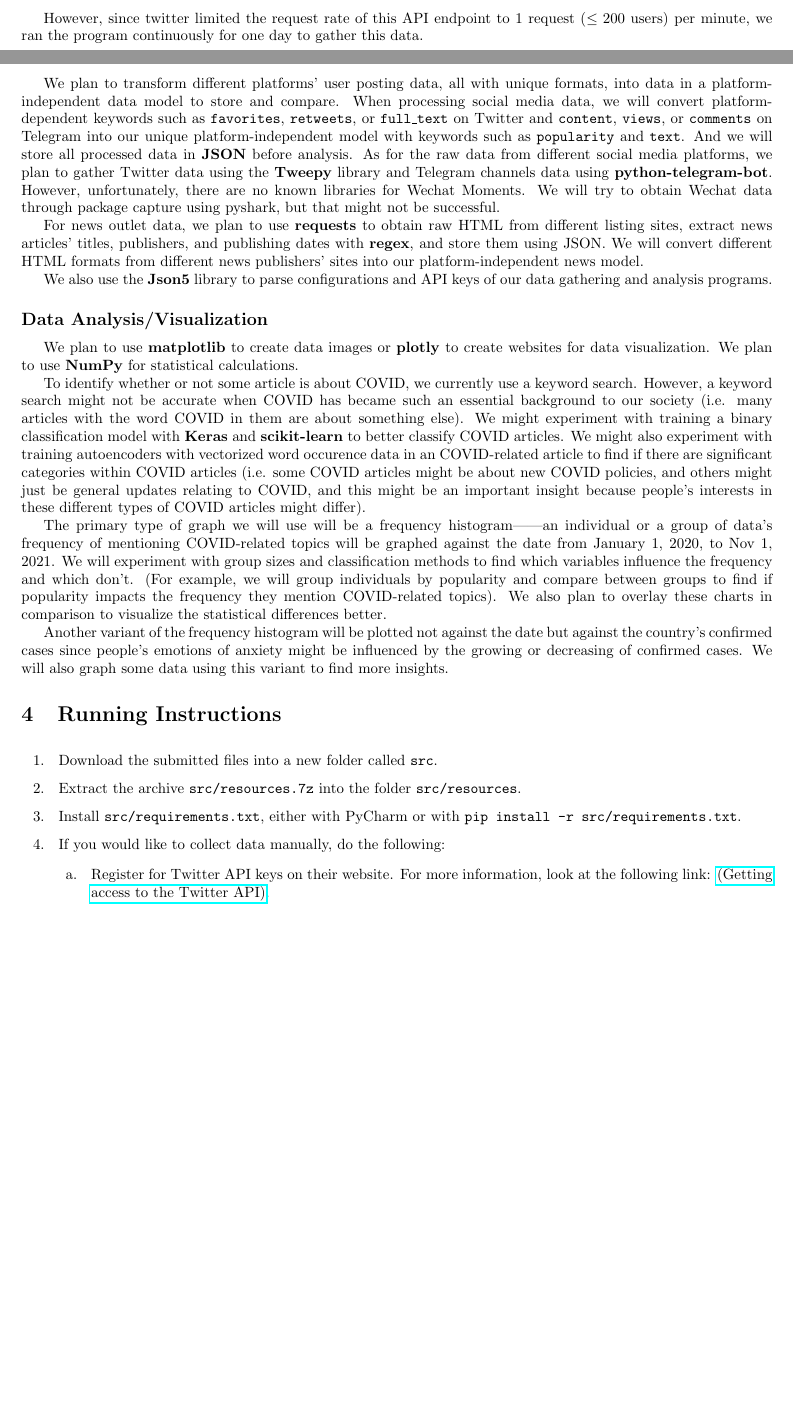
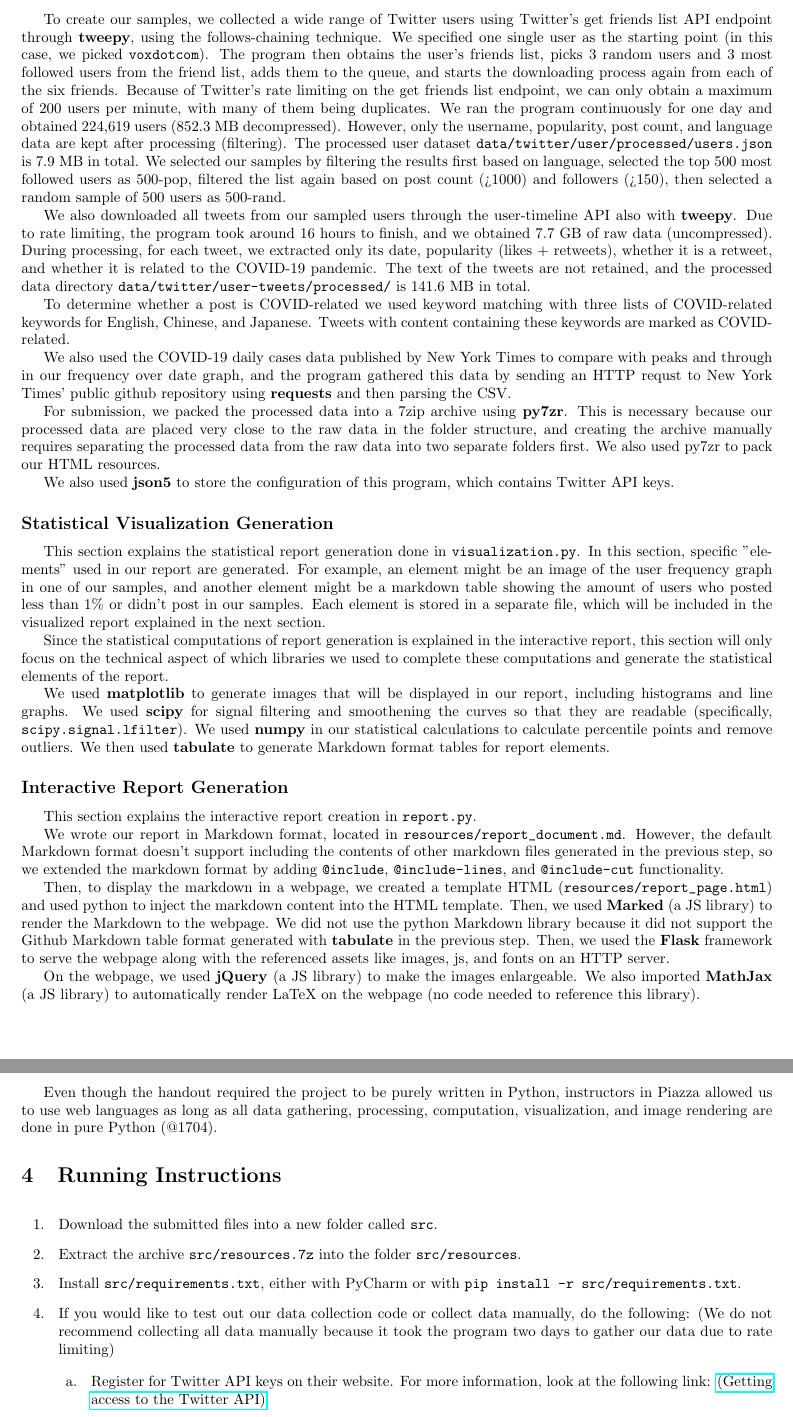
Before and after one commit to hykilpikonna/CSC110-Project, a LaTeX document (writing/report/project_report.tex): two parts of pages 1 and 2 of 3 before the commit and two parts of pages 2 and 3 of 4 after it, joined at a grey line, cut at the place of the change, the shorter picture padded with empty space. Compiled offline with pdfLaTeX.

Commit message:
Deja vu commit

```diff
--- a/writing/report/project_report.tex
+++ b/writing/report/project_report.tex
@@ -40,27 +40,44 @@ sorting=nyt
 
     \section{Computational Overview}
 
-    \subsection*{Data Gathering}
+    \subsection*{Data Gathering \& Processing}
     \indent
 
-    However, since twitter limited the request rate of this API endpoint to 1 request ($\le 200$ users) per minute, we ran the program continuously for one day to gather this data.
+    This section explains the data gathering and processing done in \verb|collect_twitter.py|, \verb|collect_others.py|, and \verb|processing.py|. In this section, raw data will be collected and processed into the \verb|processed_data.7z| that we provided.
 
-    We plan to transform different platforms’ user posting data, all with unique formats, into data in a platform-independent data model to store and compare. When processing social media data, we will convert platform-dependent keywords such as \texttt{favorites}, \texttt{retweets}, or \texttt{full\_text} on Twitter and \texttt{content}, \texttt{views}, or \texttt{comments} on Telegram into our unique platform-independent model with keywords such as \texttt{popularity} and \texttt{text}. And we will store all processed data in \textbf{JSON} before analysis. As for the raw data from different social media platforms, we plan to gather Twitter data using the \textbf{Tweepy} library and Telegram channels data using \textbf{python-telegram-bot}. However, unfortunately, there are no known libraries for Wechat Moments. We will try to obtain Wechat data through package capture using pyshark, but that might not be successful.
+    To create our samples, we collected a wide range of Twitter users using Twitter's get friends list API endpoint through \textbf{tweepy}, using the follows-chaining technique. We specified one single user as the starting point (in this case, we picked \verb|voxdotcom|). The program then obtains the user's friends list, picks 3 random users and 3 most followed users from the friend list, adds them to the queue, and starts the downloading process again from each of the six friends. Because of Twitter's rate limiting on the get friends list endpoint, we can only obtain a maximum of 200 users per minute, with many of them being duplicates. We ran the program continuously for one day and obtained 224,619 users (852.3 MB decompressed). However, only the username, popularity, post count, and language data are kept after processing (filtering). The processed user dataset \verb|data/twitter/user/processed/users.json| is 7.9 MB in total. We selected our samples by filtering the results first based on language, selected the top 500 most followed users as 500-pop, filtered the list again based on post count (>1000) and followers (>150), then selected a random sample of 500 users as 500-rand.
 
-    For news outlet data, we plan to use \textbf{requests} to obtain raw HTML from different listing sites, extract news articles’ titles, publishers, and publishing dates with \textbf{regex}, and store them using JSON. We will convert different HTML formats from different news publishers’ sites into our platform-independent news model.
+    We also downloaded all tweets from our sampled users through the user-timeline API also with \textbf{tweepy}. Due to rate limiting, the program took around 16 hours to finish, and we obtained 7.7 GB of raw data (uncompressed). During processing, for each tweet, we extracted only its date, popularity (likes + retweets), whether it is a retweet, and whether it is related to the COVID-19 pandemic. The text of the tweets are not retained, and the processed data directory \verb|data/twitter/user-tweets/processed/| is 141.6 MB in total.
 
-    We also use the \textbf{Json5} library to parse configurations and API keys of our data gathering and analysis programs.
+    To determine whether a post is COVID-related we used keyword matching with three lists of COVID-related keywords for English, Chinese, and Japanese. Tweets with content containing these keywords are marked as COVID-related.
 
-    \subsection*{Data Analysis/Visualization}
+    We also used the COVID-19 daily cases data published by New York Times to compare with peaks and through in our frequency over date graph, and the program gathered this data by sending an HTTP requst to New York Times' public github repository using \textbf{requests} and then parsing the CSV.
+
+    For submission, we packed the processed data into a 7zip archive using \textbf{py7zr}. This is necessary because our processed data are placed very close to the raw data in the folder structure, and creating the archive manually requires separating the processed data from the raw data into two separate folders first. We also used py7zr to pack our HTML resources.
+
+    We also used \textbf{json5} to store the configuration of this program, which contains Twitter API keys.
+
+    \subsection*{Statistical Visualization Generation}
     \indent
 
-    We plan to use \textbf{matplotlib} to create data images or \textbf{plotly} to create websites for data visualization. We plan to use \textbf{NumPy} for statistical calculations.
+    This section explains the statistical report generation done in \verb|visualization.py|. In this section, specific "elements" used in our report are generated. For example, an element might be an image of the user frequency graph in one of our samples, and another element might be a markdown table showing the amount of users who posted less than 1\% or didn't post in our samples. Each element is stored in a separate file, which will be included in the visualized report explained in the next section.
 
-    To identify whether or not some article is about COVID, we currently use a keyword search. However, a keyword search might not be accurate when COVID has became such an essential background to our society (i.e. many articles with the word COVID in them are about something else). We might experiment with training a binary classification model with \textbf{Keras} and \textbf{scikit-learn} to better classify COVID articles. We might also experiment with training autoencoders with vectorized word occurence data in an COVID-related article to find if there are significant categories within COVID articles (i.e. some COVID articles might be about new COVID policies, and others might just be general updates relating to COVID, and this might be an important insight because people's interests in these different types of COVID articles might differ).
+    Since the statistical computations of report generation is explained in the interactive report, this section will only focus on the technical aspect of which libraries we used to complete these computations and generate the statistical elements of the report.
 
-    The primary type of graph we will use will be a frequency histogram——an individual or a group of data’s frequency of mentioning COVID-related topics will be graphed against the date from January 1, 2020, to Nov 1, 2021. We will experiment with group sizes and classification methods to find which variables influence the frequency and which don’t. (For example, we will group individuals by popularity and compare between groups to find if popularity impacts the frequency they mention COVID-related topics). We also plan to overlay these charts in comparison to visualize the statistical differences better.
+    We used \textbf{matplotlib} to generate images that will be displayed in our report, including histograms and line graphs. We used \textbf{scipy} for signal filtering and smoothening the curves so that they are readable (specifically, \verb|scipy.signal.lfilter|). We used \textbf{numpy} in our statistical calculations to calculate percentile points and remove outliers. We then used \textbf{tabulate} to generate Markdown format tables for report elements.
 
-    Another variant of the frequency histogram will be plotted not against the date but against the country’s confirmed cases since people’s emotions of anxiety might be influenced by the growing or decreasing of confirmed cases. We will also graph some data using this variant to find more insights.
+    \subsection*{Interactive Report Generation}
+    \indent
+
+    This section explains the interactive report creation in \verb|report.py|.
+
+    We wrote our report in Markdown format, located in \verb|resources/report_document.md|. However, the default Markdown format doesn't support including the contents of other markdown files generated in the previous step, so we extended the markdown format by adding \verb|@include|, \verb|@include-lines|, and \verb|@include-cut| functionality.
+
+    Then, to display the markdown in a webpage, we created a template HTML (\verb|resources/report_page.html|) and used python to inject the markdown content into the HTML template. Then, we used \textbf{Marked} (a JS library) to render the Markdown to the webpage. We did not use the python Markdown library because it did not support the Github Markdown table format generated with \textbf{tabulate} in the previous step. Then, we used the \textbf{Flask} framework to serve the webpage along with the referenced assets like images, js, and fonts on an HTTP server.
+
+    On the webpage, we used \textbf{jQuery} (a JS library) to make the images enlargeable. We also imported \textbf{MathJax} (a JS library) to automatically render LaTeX on the webpage (no code needed to reference this library).
+
+    Even though the handout required the project to be purely written in Python, instructors in Piazza allowed us to use web languages as long as all data gathering, processing, computation, visualization, and image rendering are done in pure Python (@1704).
 
     \section{Running Instructions}
     \indent
@@ -72,8 +89,8 @@ sorting=nyt
 
         \item [3. ] Install \verb|src/requirements.txt|, either with PyCharm or with \texttt{pip install -r src/requirements.txt}.
 
-        \item [4. ] If you would like to collect data manually, do the following:
+        \item [4. ] If you would like to test out our data collection code or collect data manually, do the following: (We do not recommend collecting all data manually because it took the program two days to gather our data due to rate limiting)
 
         \begin{itemize}
             \item [a. ] Register for Twitter API keys on their website. For more information, look at the following link: \href{https://developer.twitter.com/en/docs/twitter-api/getting-started/getting-access-to-the-twitter-api}{(Getting access to the Twitter API)}.
-            \item [b. ] In \verb|src/main.py|, uncomment all the lines of code for data collection and processing: that is, the steps C1.0-C1.2, P1-P2, C2.1-C2.3, P3.
+            \item [b. ] Copy the Twitter API keys into the corresponding fields in \verb|src/config.json5|
```
Also changed, not shown: writing/report/project_report.tex (9 more changed lines).
